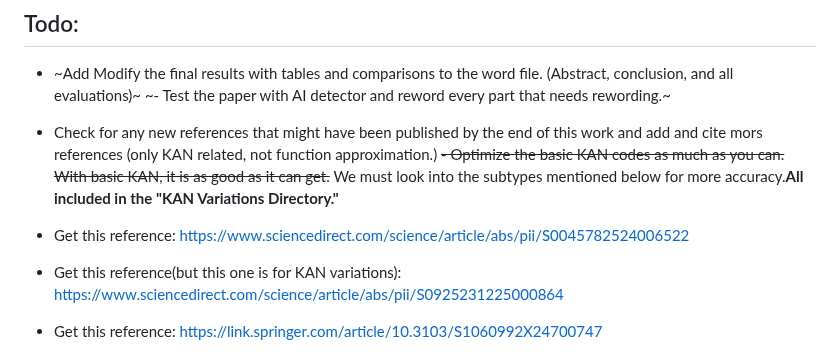
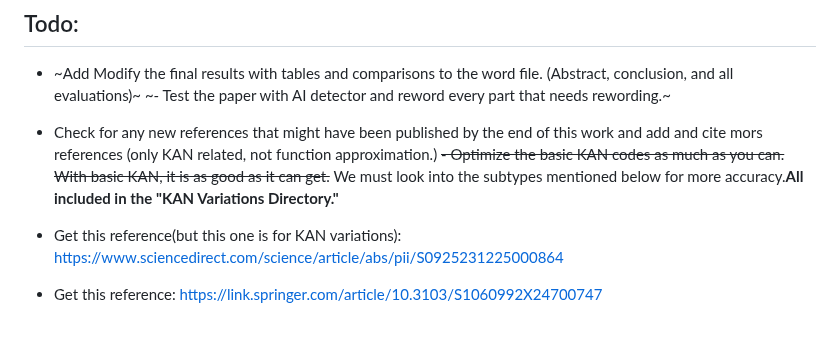
Before and after one commit to IAmFarrokhnejad/Differential-Equation-Function-Approximation-Using-KAN, a Markdown page: README.md, the part around the change. Drawn GitHub-style; blank space fills up the shorter version.

```diff
--- a/README.md
+++ b/README.md
@@ -13,7 +13,6 @@
 -  Check for any new references that might have been published by the end of this work and add and cite mors references (only KAN related, not function approximation.)
 ~~- Optimize the basic KAN codes as much as you can. With basic KAN, it is as good as it can get.~~ We must look into the subtypes mentioned below for more accuracy.**All included in the "KAN Variations Directory."**
 
-- Get this reference: https://www.sciencedirect.com/science/article/abs/pii/S0045782524006522
 - Get this reference(but this one is for KAN variations): https://www.sciencedirect.com/science/article/abs/pii/S0925231225000864
 - Get this reference: https://link.springer.com/article/10.3103/S1060992X24700747
 
```
